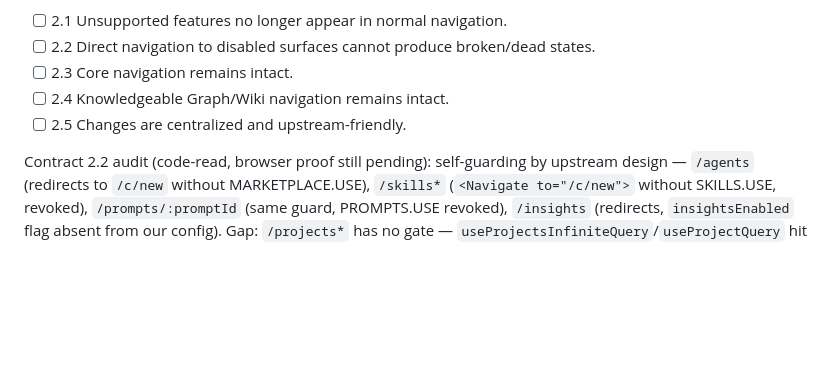
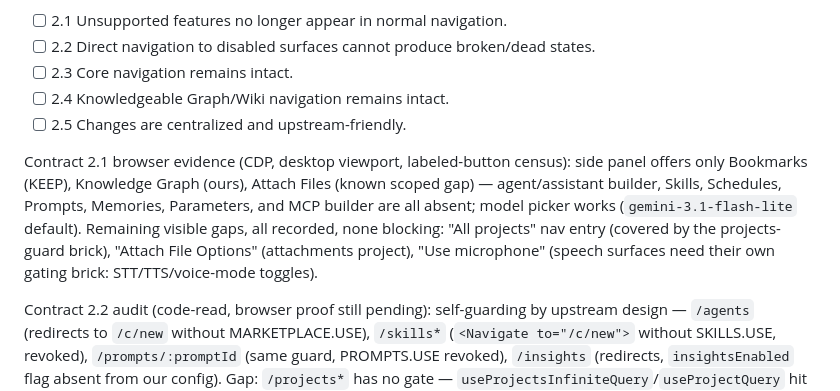
Before and after one commit to mansourvery-hub/Knowledgeable, a Markdown page: docs/agent-context/roadmap_and_state.md, the part around the change. GitHub-like rendering; blank space fills up the shorter version.

Commit message:
docs: record contract-2.1 side-panel census and remaining gaps

```diff
--- a/docs/agent-context/roadmap_and_state.md
+++ b/docs/agent-context/roadmap_and_state.md
@@ -378,6 +378,15 @@ gate on permissions only).
 - [ ] 2.4 Knowledgeable Graph/Wiki navigation remains intact.
 - [ ] 2.5 Changes are centralized and upstream-friendly.
 
+Contract 2.1 browser evidence (CDP, desktop viewport, labeled-button census):
+side panel offers only Bookmarks (KEEP), Knowledge Graph (ours), Attach Files
+(known scoped gap) — agent/assistant builder, Skills, Schedules, Prompts,
+Memories, Parameters, and MCP builder are all absent; model picker works
+(`gemini-3.1-flash-lite` default). Remaining visible gaps, all recorded, none
+blocking: "All projects" nav entry (covered by the projects-guard brick),
+"Attach File Options" (attachments project), "Use microphone" (speech surfaces
+need their own gating brick: STT/TTS/voice-mode toggles).
+
 Contract 2.2 audit (code-read, browser proof still pending): self-guarding by
 upstream design — `/agents` (redirects to `/c/new` without MARKETPLACE.USE),
 `/skills*` (`<Navigate to="/c/new">` without SKILLS.USE, revoked),
```
